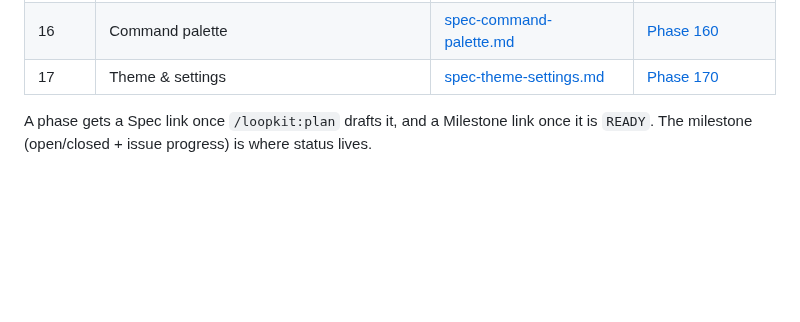
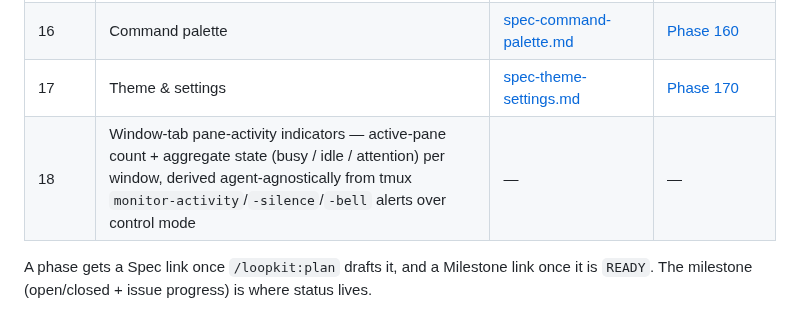
Before and after one commit to skrischer/rift, a Markdown page: docs/roadmap.md, the part around the change. GitHub-like rendering; blank space fills up the shorter version.

```diff
--- a/docs/roadmap.md
+++ b/docs/roadmap.md
@@ -34,6 +34,7 @@
 | 15 | Editor tabs — multiple open files | [spec-editor-tabs.md](spec-editor-tabs.md) | [Phase 150](https://github.com/skrischer/rift/milestone/29) |
 | 16 | Command palette | [spec-command-palette.md](spec-command-palette.md) | [Phase 160](https://github.com/skrischer/rift/milestone/30) |
 | 17 | Theme & settings | [spec-theme-settings.md](spec-theme-settings.md) | [Phase 170](https://github.com/skrischer/rift/milestone/31) |
+| 18 | Window-tab pane-activity indicators — active-pane count + aggregate state (busy / idle / attention) per window, derived agent-agnostically from tmux `monitor-activity`/`-silence`/`-bell` alerts over control mode | — | — |
 
 A phase gets a Spec link once `/loopkit:plan` drafts it, and a Milestone link once
 it is `READY`. The milestone (open/closed + issue progress) is where status lives.
```
Also changed, not shown: docs/prior-art.md (+25 -0 lines).
